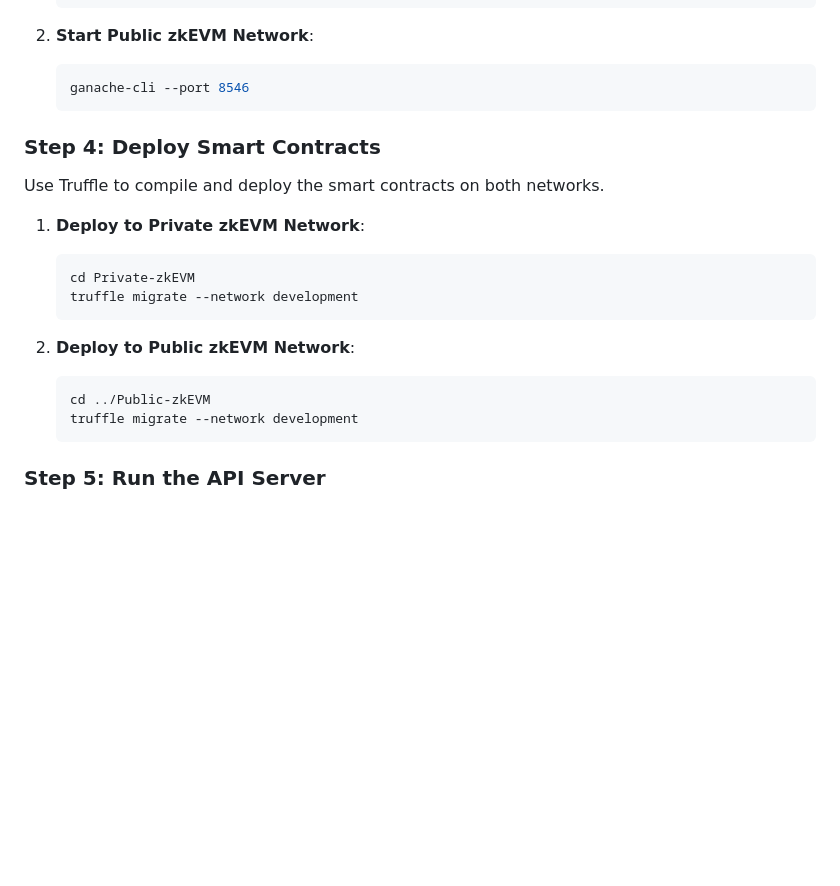
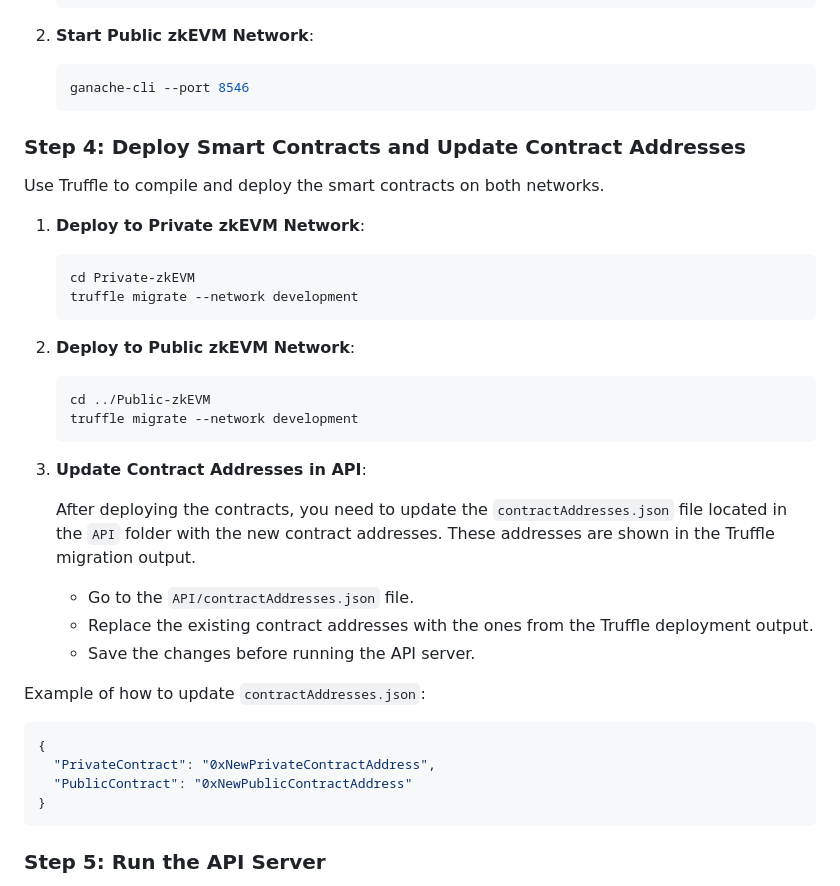
Before and after one commit to portfoliojuanberrios/GARV-BI, a Markdown page: README.md, the part around the change. Rendered like a GitHub page; blank space fills up the shorter version.

````diff
--- a/README.md
+++ b/README.md
@@ -83,8 +83,7 @@ To test the system locally, you will need to set up two instances of Ganache to
     ```bash
     ganache-cli --port 8546
     ```
-
-### Step 4: Deploy Smart Contracts
+### Step 4: Deploy Smart Contracts and Update Contract Addresses
 
 Use Truffle to compile and deploy the smart contracts on both networks.
 
@@ -100,6 +99,21 @@ Use Truffle to compile and deploy the smart contracts on both networks.
     truffle migrate --network development
     ```
 
+3. **Update Contract Addresses in API**:
+
+   After deploying the contracts, you need to update the `contractAddresses.json` file located in the `API` folder with the new contract addresses. These addresses are shown in the Truffle migration output.
+
+   - Go to the `API/contractAddresses.json` file.
+   - Replace the existing contract addresses with the ones from the Truffle deployment output.
+   - Save the changes before running the API server.
+
+Example of how to update `contractAddresses.json`:
+```json
+{
+  "PrivateContract": "0xNewPrivateContractAddress",
+  "PublicContract": "0xNewPublicContractAddress"
+}
+```
 ### Step 5: Run the API Server
 
 After deploying the smart contracts, you can start the API server. Ensure you have the environment variables set up in a `.env` file.
````
